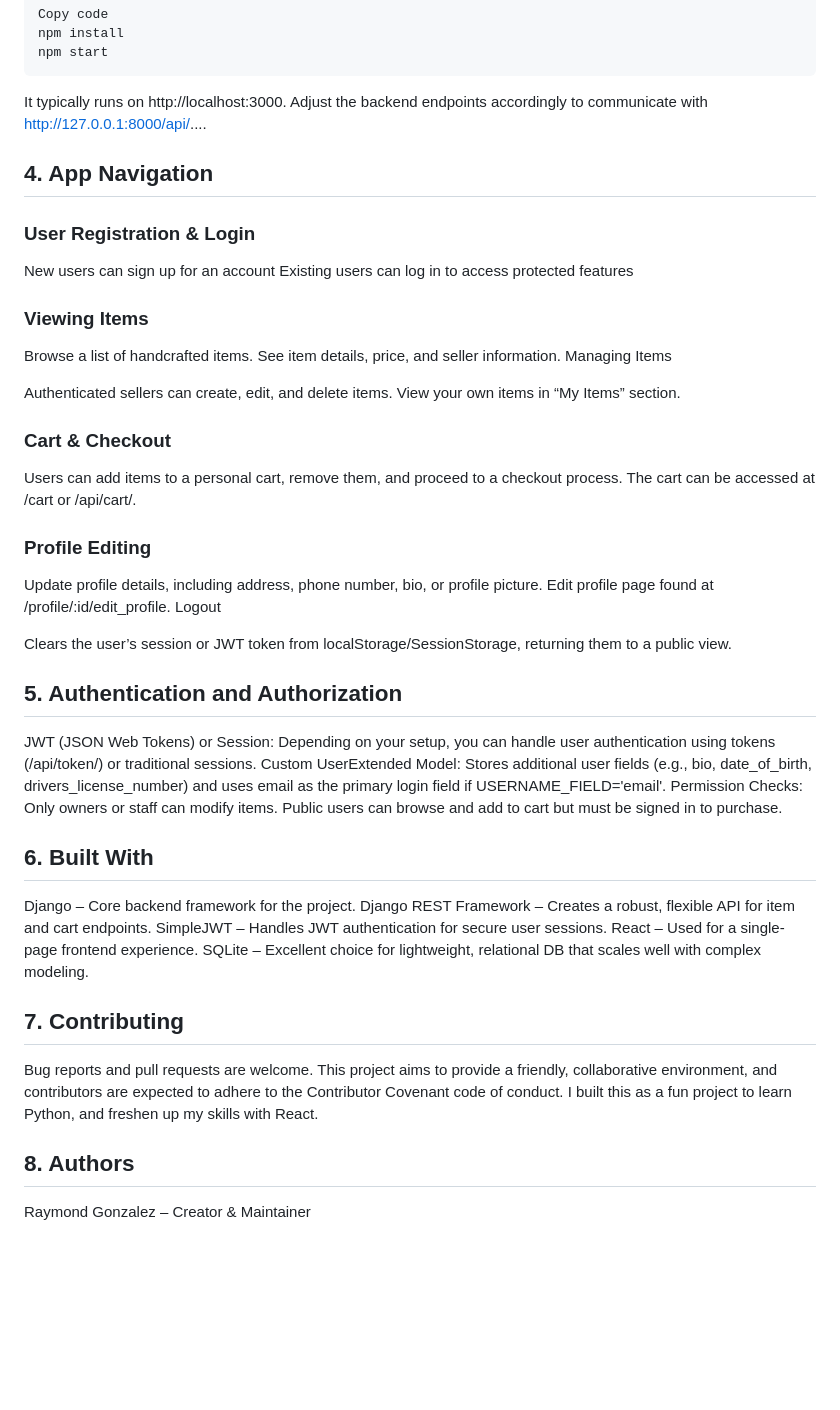
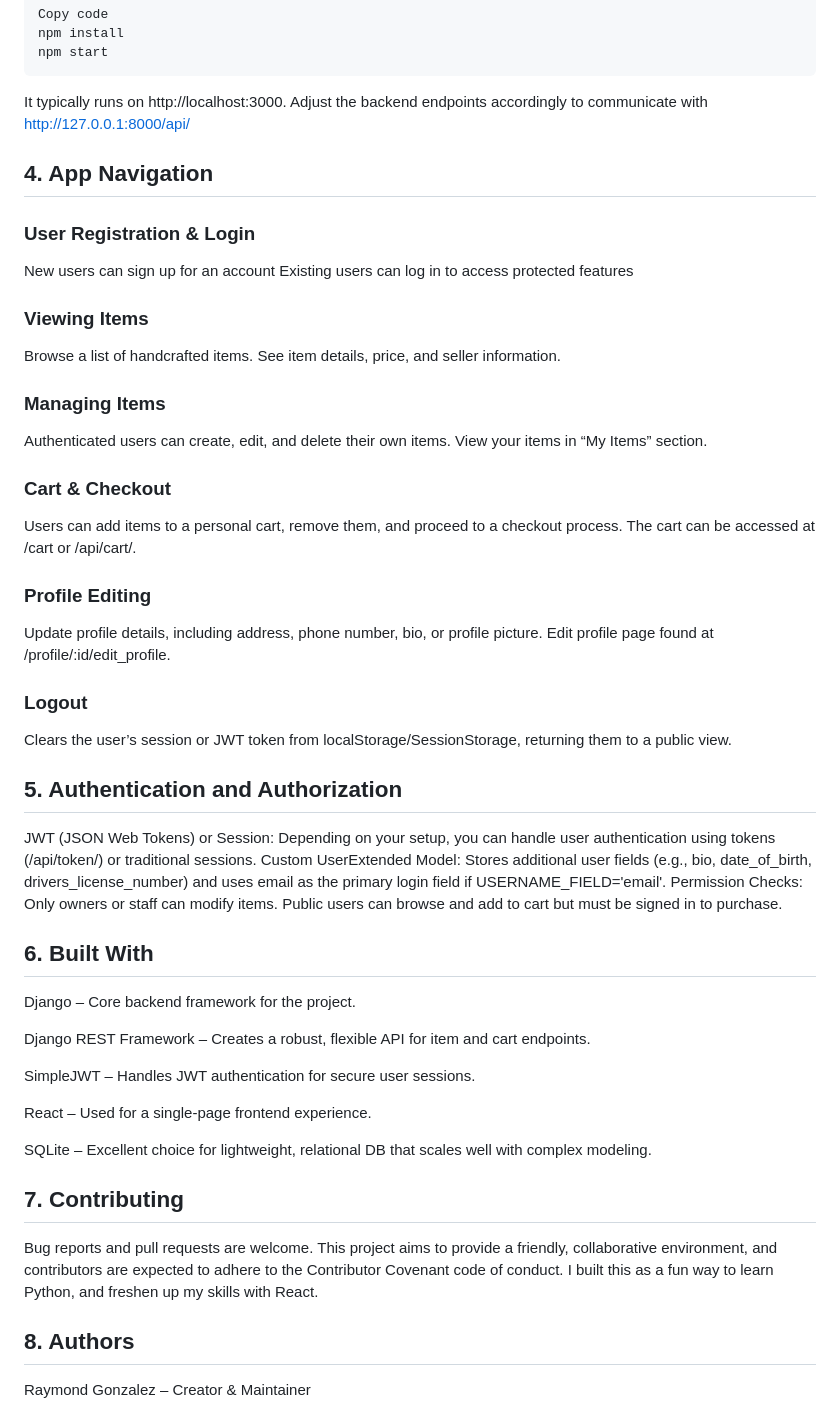
Before and after one commit to rgonzalez12/craftify, a Markdown page: README.md, the part around the change printed below. GitHub-like rendering; blank space fills up the shorter version.

Commit message:
cleaned up readme formatting

````diff
--- a/README.md
+++ b/README.md
@@ -84,7 +84,7 @@ npm install
 npm start
 ```
 
-It typically runs on http://localhost:3000. Adjust the backend endpoints accordingly to communicate with http://127.0.0.1:8000/api/....
+It typically runs on http://localhost:3000. Adjust the backend endpoints accordingly to communicate with http://127.0.0.1:8000/api/
 
 ## 4. App Navigation
 
@@ -97,10 +97,11 @@ Existing users can log in to access protected features
 
 Browse a list of handcrafted items.
 See item details, price, and seller information.
-Managing Items
 
-Authenticated sellers can create, edit, and delete items.
-View your own items in “My Items” section.
+### Managing Items
+
+Authenticated users can create, edit, and delete their own items.
+View your items in “My Items” section.
 
 ### Cart & Checkout
 
@@ -111,7 +112,8 @@ The cart can be accessed at /cart or /api/cart/.
 
 Update profile details, including address, phone number, bio, or profile picture.
 Edit profile page found at /profile/:id/edit_profile.
-Logout
+
+### Logout
 
 Clears the user’s session or JWT token from localStorage/SessionStorage, returning them to a public view.
 
@@ -124,14 +126,19 @@ Permission Checks: Only owners or staff can modify items. Public users can brows
 ## 6. Built With
 
 Django – Core backend framework for the project.
+
 Django REST Framework – Creates a robust, flexible API for item and cart endpoints.
+
 SimpleJWT – Handles JWT authentication for secure user sessions.
+
 React – Used for a single-page frontend experience.
+
 SQLite – Excellent choice for lightweight, relational DB that scales well with complex modeling.
+
 
 ## 7. Contributing
 
-Bug reports and pull requests are welcome. This project aims to provide a friendly, collaborative environment, and contributors are expected to adhere to the Contributor Covenant code of conduct. I built this as a fun project to learn Python, and freshen up my skills with React.
+Bug reports and pull requests are welcome. This project aims to provide a friendly, collaborative environment, and contributors are expected to adhere to the Contributor Covenant code of conduct. I built this as a fun way to learn Python, and freshen up my skills with React.
 
 ## 8. Authors
 
````
Also changed, not shown: other parts of README.md (+3 -3 lines).
